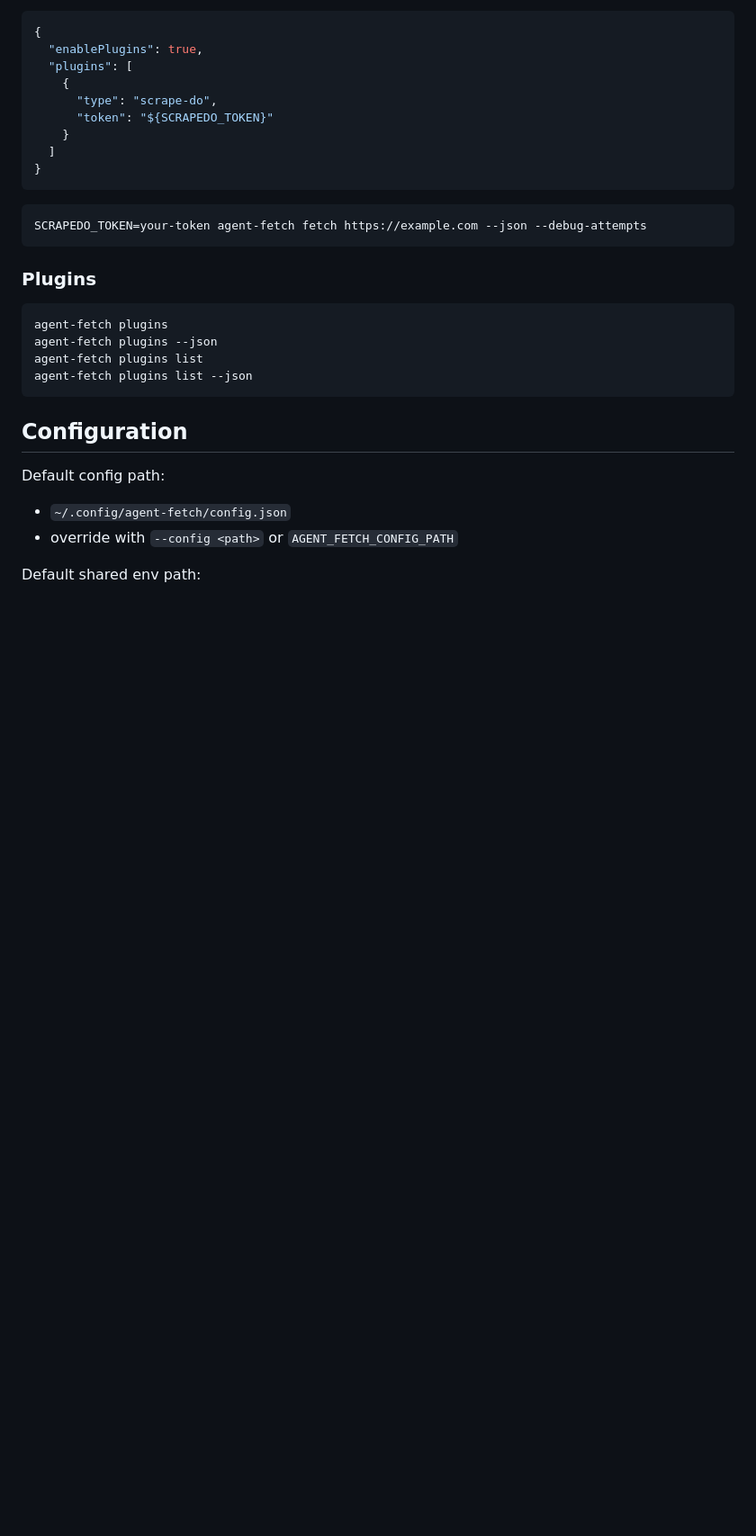
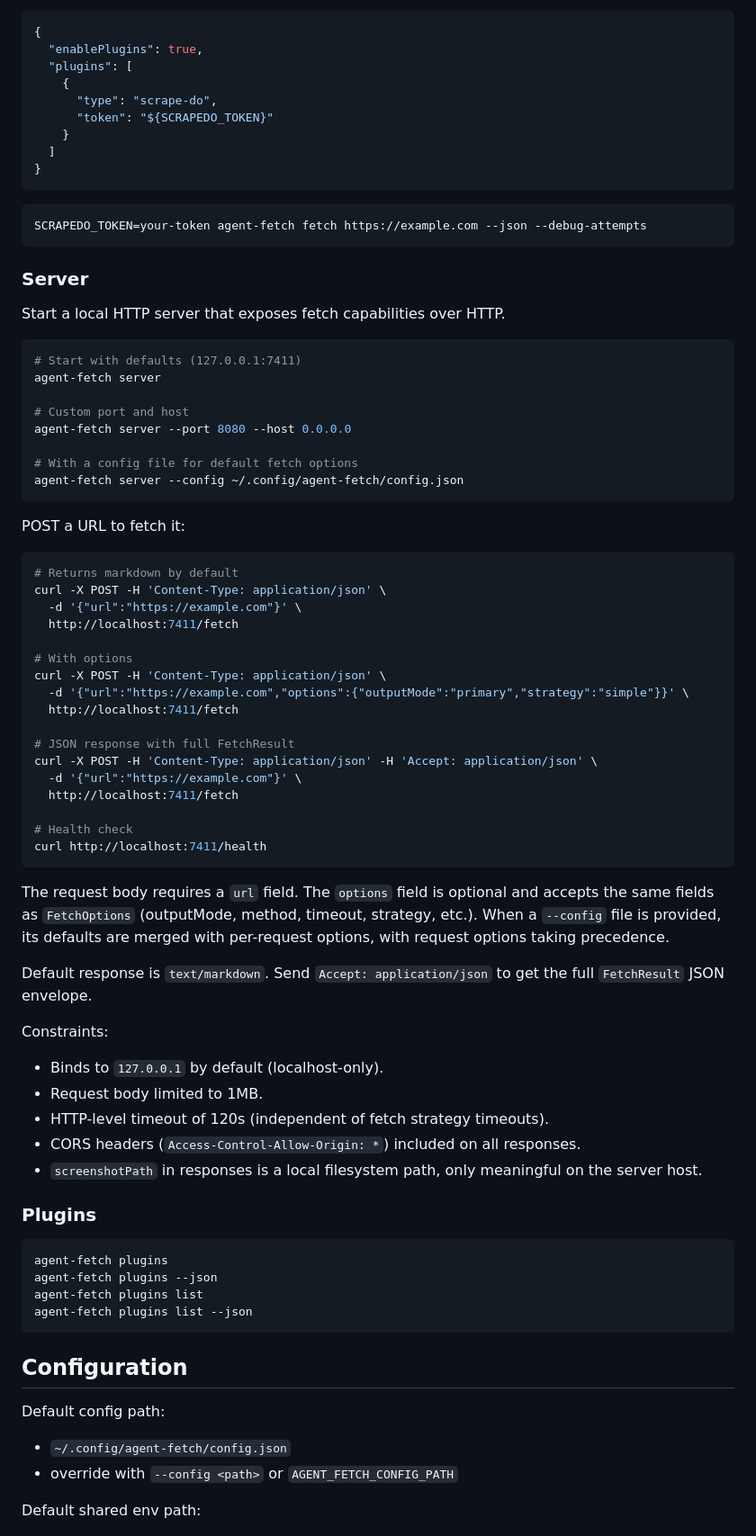
Before and after one commit to abpai/agent-fetch, a Markdown page: README.md, the part around the change. Shown at 90% size. Drawn GitHub-style; blank space fills up the shorter version.

Commit message:
docs: document server command

````diff
--- a/README.md
+++ b/README.md
@@ -206,6 +206,55 @@ You can also wire it manually:
 SCRAPEDO_TOKEN=your-token agent-fetch fetch https://example.com --json --debug-attempts
 ```
 
+### Server
+
+Start a local HTTP server that exposes fetch capabilities over HTTP.
+
+```bash
+# Start with defaults (127.0.0.1:7411)
+agent-fetch server
+
+# Custom port and host
+agent-fetch server --port 8080 --host 0.0.0.0
+
+# With a config file for default fetch options
+agent-fetch server --config ~/.config/agent-fetch/config.json
+```
+
+POST a URL to fetch it:
+
+```bash
+# Returns markdown by default
+curl -X POST -H 'Content-Type: application/json' \
+  -d '{"url":"https://example.com"}' \
+  http://localhost:7411/fetch
+
+# With options
+curl -X POST -H 'Content-Type: application/json' \
+  -d '{"url":"https://example.com","options":{"outputMode":"primary","strategy":"simple"}}' \
+  http://localhost:7411/fetch
+
+# JSON response with full FetchResult
+curl -X POST -H 'Content-Type: application/json' -H 'Accept: application/json' \
+  -d '{"url":"https://example.com"}' \
+  http://localhost:7411/fetch
+
+# Health check
+curl http://localhost:7411/health
+```
+
+The request body requires a `url` field. The `options` field is optional and accepts the same fields as `FetchOptions` (outputMode, method, timeout, strategy, etc.). When a `--config` file is provided, its defaults are merged with per-request options, with request options taking precedence.
+
+Default response is `text/markdown`. Send `Accept: application/json` to get the full `FetchResult` JSON envelope.
+
+Constraints:
+
+- Binds to `127.0.0.1` by default (localhost-only).
+- Request body limited to 1MB.
+- HTTP-level timeout of 120s (independent of fetch strategy timeouts).
+- CORS headers (`Access-Control-Allow-Origin: *`) included on all responses.
+- `screenshotPath` in responses is a local filesystem path, only meaningful on the server host.
+
 ### Plugins
 
 ```bash
````
